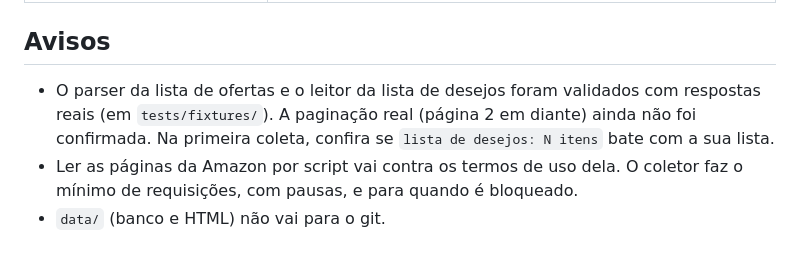
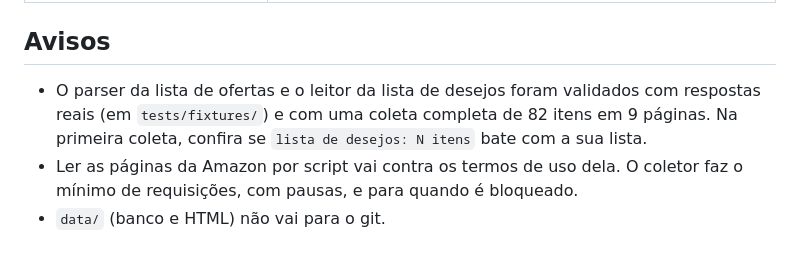
Before and after one commit to espindoIa/comparador-amazon, a Markdown page: README.md, the part around one of its changes. Rendered like a GitHub page.

```diff
--- a/README.md
+++ b/README.md
@@ -92,9 +134,8 @@ Os valores ficam em **centavos** e as datas em UTC. Para gráficos, use só `sta
 ## Avisos
 
 - O parser da lista de ofertas e o leitor da lista de desejos foram validados com
-  respostas reais (em `tests/fixtures/`). A paginação real (página 2 em diante) ainda não
-  foi confirmada. Na primeira coleta, confira se `lista de desejos: N itens` bate com a
-  sua lista.
+  respostas reais (em `tests/fixtures/`) e com uma coleta completa de 82 itens em 9 páginas.
+  Na primeira coleta, confira se `lista de desejos: N itens` bate com a sua lista.
 - Ler as páginas da Amazon por script vai contra os termos de uso dela. O coletor faz o
   mínimo de requisições, com pausas, e para quando é bloqueado.
 - `data/` (banco e HTML) não vai para o git.
```
Also changed, not shown: other parts of README.md (+42 -0 lines).
